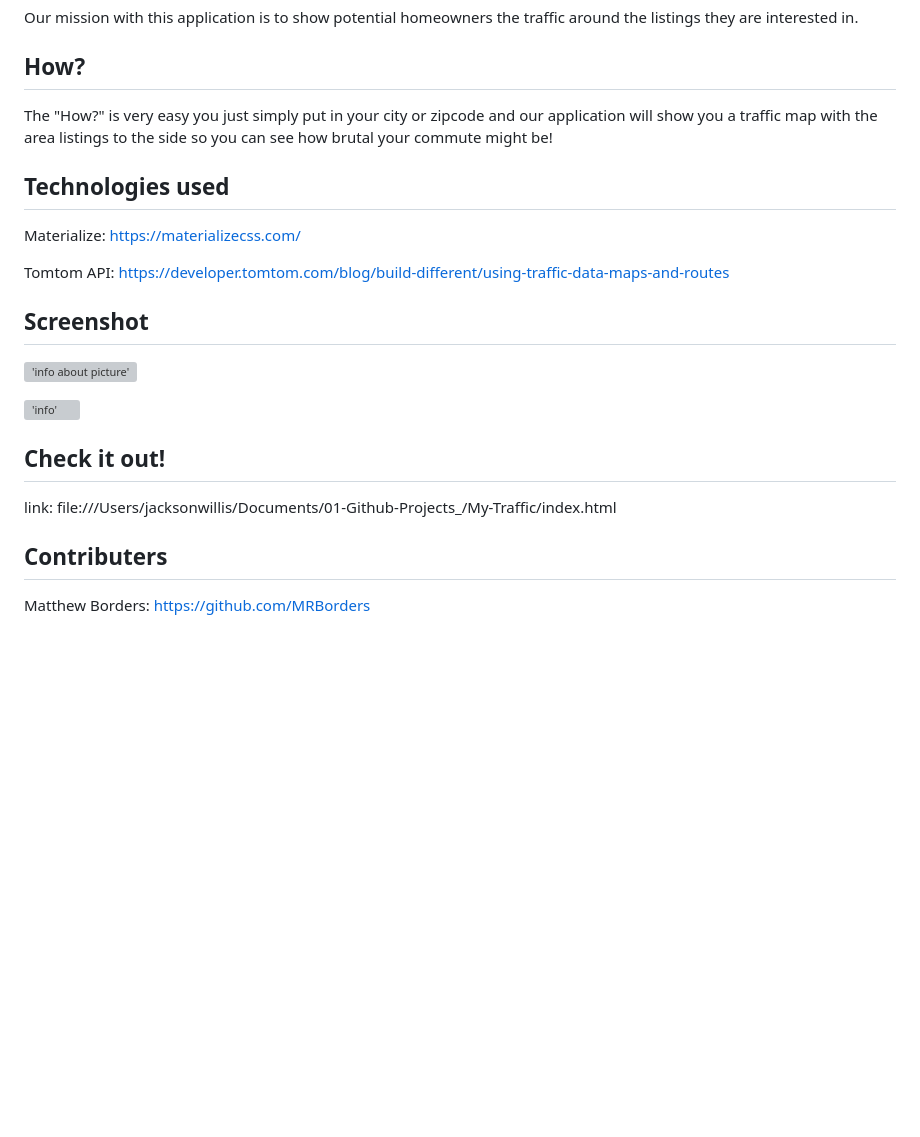
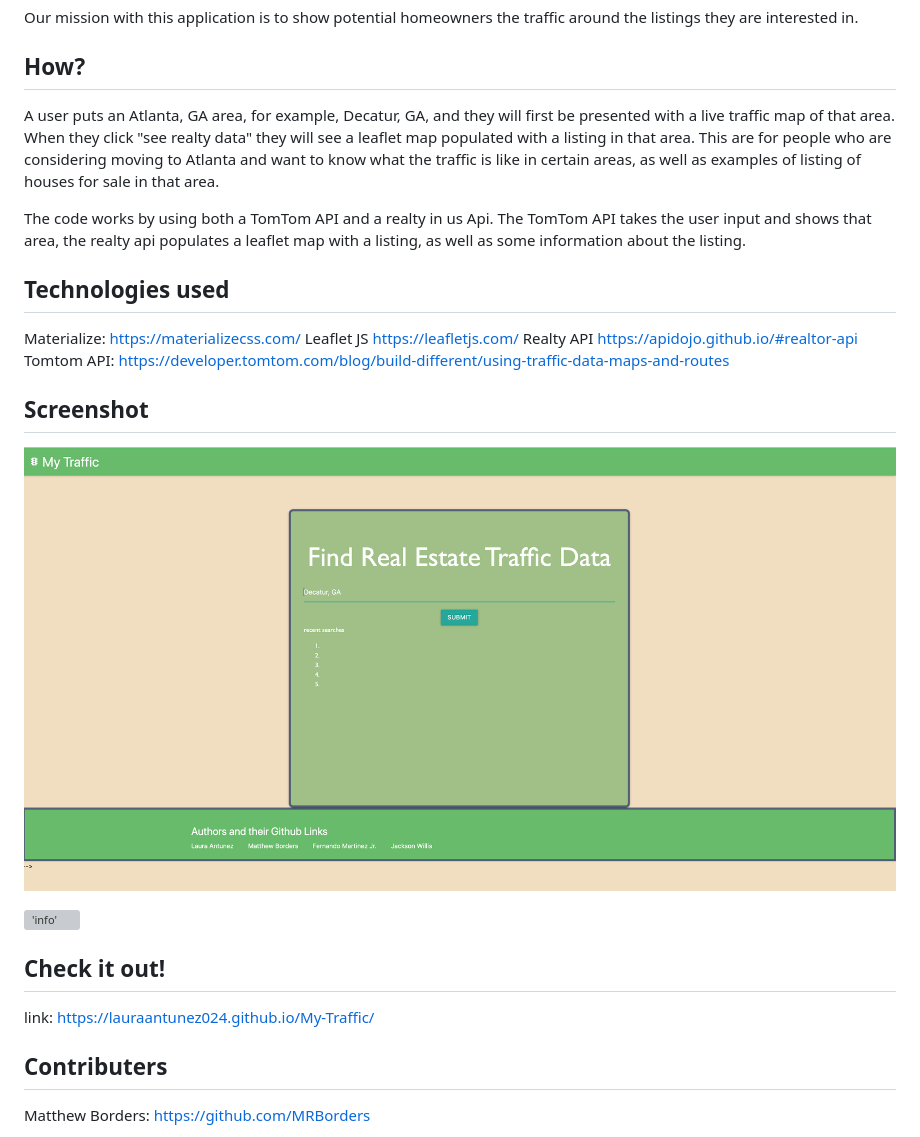
Before and after one commit to lauraantunez024/My-Traffic, a Markdown page: README.md, the part around the change printed below. Drawn GitHub-style; pictures changed too: assets/screenshots/screenshot2.png (added); blank space fills up the shorter version; grey boxes are pictures that could not be loaded.

Commit message:
added improvements to readme

```diff
--- a/README.md
+++ b/README.md
@@ -6,15 +6,19 @@ Our mission with this application is to show potential homeowners the traffic ar
 
 ## How?
 
- The "How?" is very easy you just simply put in your city or zipcode and our application will show you a traffic map with the area listings to the side so you can see how brutal your commute might be!
+A user puts an Atlanta, GA area, for example, Decatur, GA, and they will first be presented with a live traffic map of that area. When they click "see realty data" they will see a leaflet map populated with a listing in that area.
+This are for people who are considering moving to Atlanta and want to know what the traffic is like in certain areas, as well as examples of listing of houses for sale in that area.
+
+The code works by using both a TomTom API and a realty in us Api. The TomTom API takes the user input and shows that area, the realty api populates a leaflet map with a listing, as well as some information about the listing.
 
 ## Technologies used
 
 Materialize: https://materializecss.com/
-
+Leaflet JS https://leafletjs.com/
+Realty API https://apidojo.github.io/#realtor-api
 Tomtom API: https://developer.tomtom.com/blog/build-different/using-traffic-data-maps-and-routes
 
 ## Screenshot
 
-!['info about picture'](./assets/screenshots/screenshot1.png)
+!['info about picture'](./assets/screenshots/screenshot2.png)
 
@@ -23,7 +27,8 @@ Tomtom API: https://developer.tomtom.com/blog/build-different/using-traffic-data
 
 ## Check it out!
 
-link: file:///Users/jacksonwillis/Documents/01-Github-Projects_/My-Traffic/index.html
+link: https://lauraantunez024.github.io/My-Traffic/
+
 
 
 ## Contributers
```
Also changed, not shown: other parts of README.md (+1 -1 lines), 1 other file.
